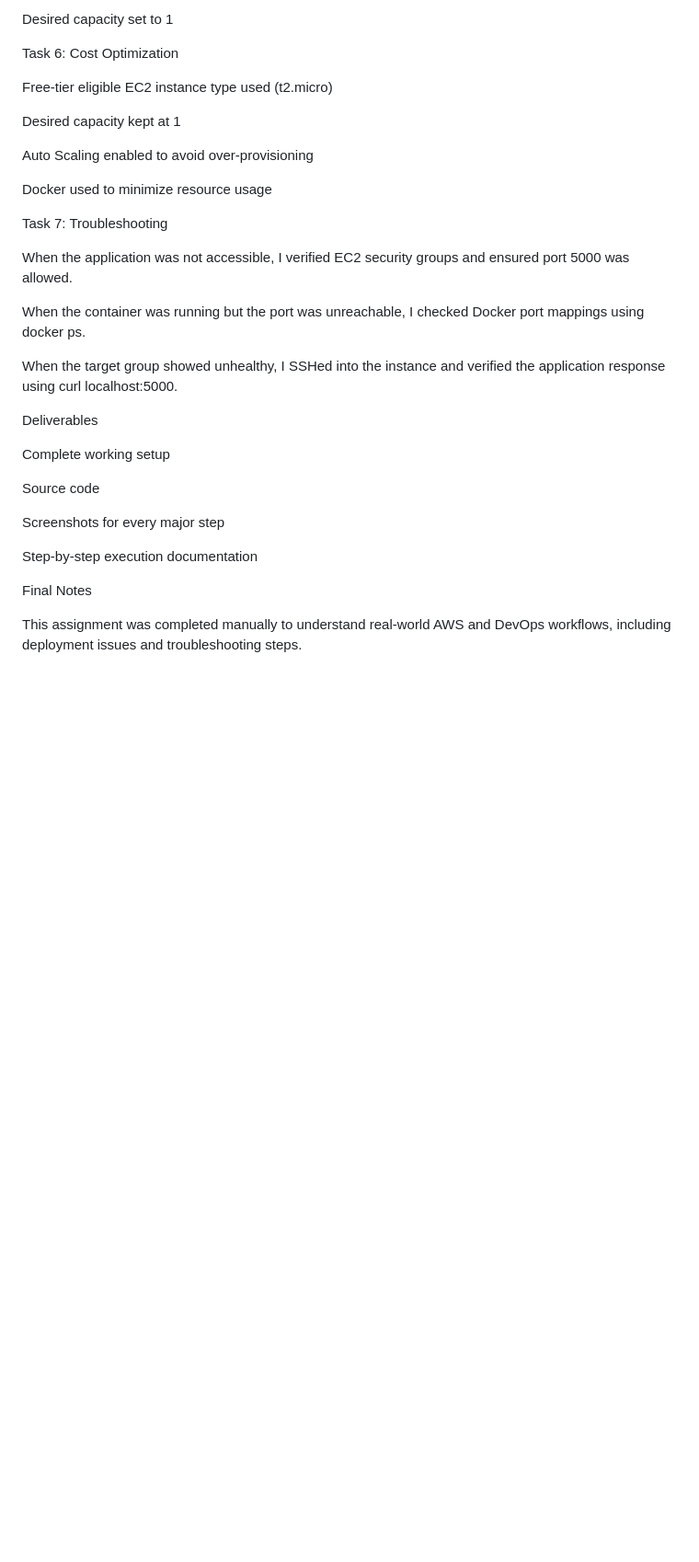
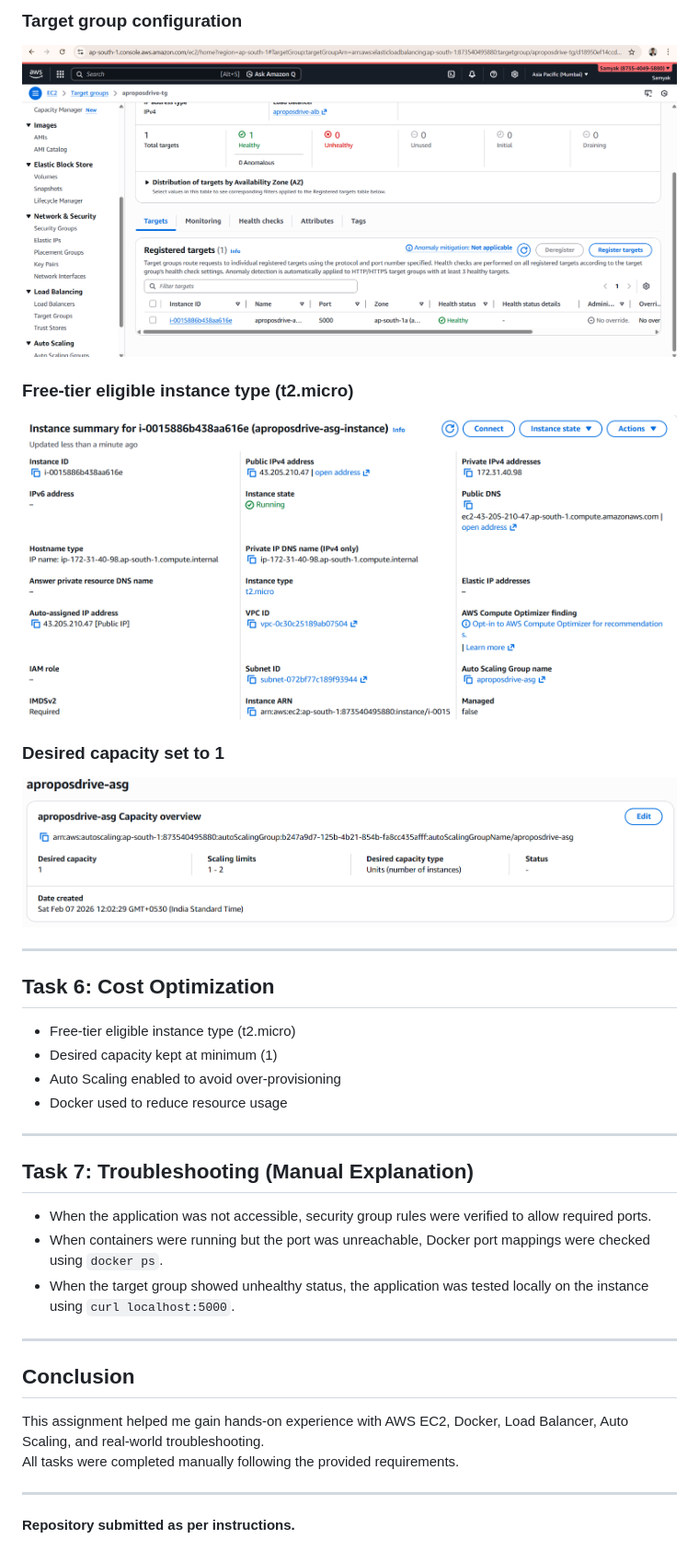
Before and after one commit to samyaklondhe/aproposdrive-aws-devops-assignment, a Markdown page: README.md, the part around one of its changes. Shown at 92% size. GitHub-like rendering; blank space fills up the shorter version.

```diff
--- a/README.md
+++ b/README.md
@@ -102,34 +93,37 @@ Free-tier eligible instance type (t2.micro)
 
-Desired capacity set to 1
+### Target group configuration
+![SS20](screenshots/ss20.png)
 
-Task 6: Cost Optimization
+### Free-tier eligible instance type (t2.micro)
+![SS21](screenshots/ss21.png)
 
-Free-tier eligible EC2 instance type used (t2.micro)
+### Desired capacity set to 1
+![SS22](screenshots/ss22.png)
 
-Desired capacity kept at 1
+---
 
-Auto Scaling enabled to avoid over-provisioning
+## Task 6: Cost Optimization
 
-Docker used to minimize resource usage
+- Free-tier eligible instance type (t2.micro)
+- Desired capacity kept at minimum (1)
+- Auto Scaling enabled to avoid over-provisioning
+- Docker used to reduce resource usage
 
-Task 7: Troubleshooting
+---
 
-When the application was not accessible, I verified EC2 security groups and ensured port 5000 was allowed.
+## Task 7: Troubleshooting (Manual Explanation)
 
-When the container was running but the port was unreachable, I checked Docker port mappings using docker ps.
+- When the application was not accessible, security group rules were verified to allow required ports.
+- When containers were running but the port was unreachable, Docker port mappings were checked using `docker ps`.
+- When the target group showed unhealthy status, the application was tested locally on the instance using `curl localhost:5000`.
 
-When the target group showed unhealthy, I SSHed into the instance and verified the application response using curl localhost:5000.
+---
 
-Deliverables
+## Conclusion
 
-Complete working setup
+This assignment helped me gain hands-on experience with AWS EC2, Docker, Load Balancer, Auto Scaling, and real-world troubleshooting.
+All tasks were completed manually following the provided requirements.
 
-Source code
+---
 
-Screenshots for every major step
-
-Step-by-step execution documentation
-
-Final Notes
-
-This assignment was completed manually to understand real-world AWS and DevOps workflows, including deployment issues and troubleshooting steps.
+**Repository submitted as per instructions.**
```
Also changed, not shown: other parts of README.md (+56 -65 lines).
